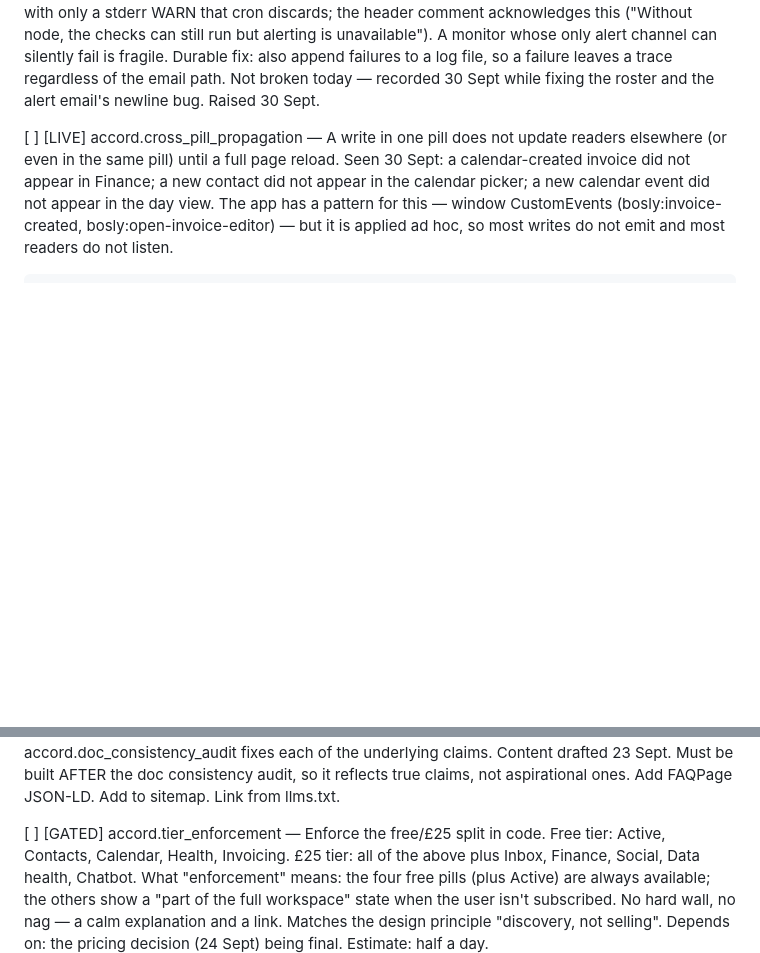
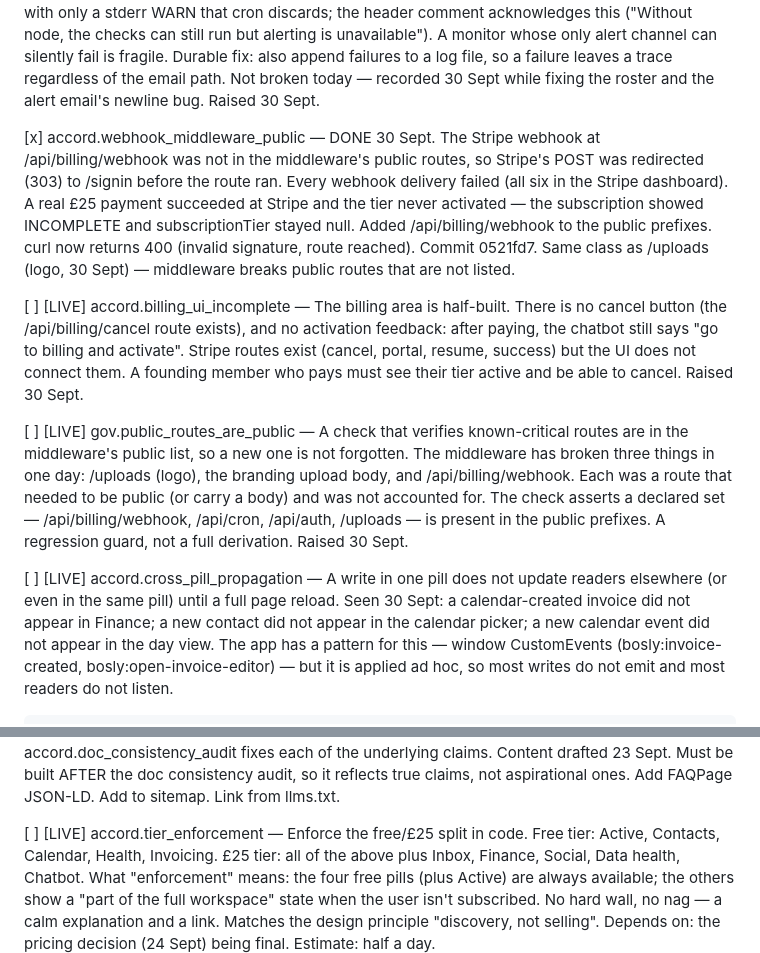
Before and after one commit to JamieA-star/bosly-gov, a Markdown page: PLAN.md, 2 parts joined by grey strips. GitHub-like rendering; blank space fills up the shorter version.

Commit message:
docs(plan): record the tier and webhook findings
webhook_middleware_public done (fixed). billing_ui_incomplete.
gov.public_routes_are_public (the check). tier_enforcement now LIVE.

```diff
--- a/PLAN.md
+++ b/PLAN.md
@@ -996,6 +996,36 @@ that has actually happened.
     Not broken today — recorded 30 Sept while fixing the roster and
     the alert email's newline bug.
     Raised 30 Sept.
+
+[x] accord.webhook_middleware_public — DONE 30 Sept. The Stripe
+    webhook at /api/billing/webhook was not in the middleware's
+    public routes, so Stripe's POST was redirected (303) to
+    /signin before the route ran. Every webhook delivery failed
+    (all six in the Stripe dashboard). A real £25 payment
+    succeeded at Stripe and the tier never activated — the
+    subscription showed INCOMPLETE and subscriptionTier stayed
+    null. Added /api/billing/webhook to the public prefixes.
+    curl now returns 400 (invalid signature, route reached).
+    Commit 0521fd7. Same class as /uploads (logo, 30 Sept) —
+    middleware breaks public routes that are not listed.
+
+[ ] [LIVE] accord.billing_ui_incomplete — The billing area is
+    half-built. There is no cancel button (the /api/billing/cancel
+    route exists), and no activation feedback: after paying, the
+    chatbot still says "go to billing and activate". Stripe routes
+    exist (cancel, portal, resume, success) but the UI does not
+    connect them. A founding member who pays must see their tier
+    active and be able to cancel. Raised 30 Sept.
+
+[ ] [LIVE] gov.public_routes_are_public — A check that verifies
+    known-critical routes are in the middleware's public list, so
+    a new one is not forgotten. The middleware has broken three
+    things in one day: /uploads (logo), the branding upload body,
+    and /api/billing/webhook. Each was a route that needed to be
+    public (or carry a body) and was not accounted for. The check
+    asserts a declared set — /api/billing/webhook, /api/cron,
+    /api/auth, /uploads — is present in the public prefixes.
+    A regression guard, not a full derivation. Raised 30 Sept.
 
 [ ] [LIVE] accord.cross_pill_propagation — A write in one pill does
     not update readers elsewhere (or even in the same pill) until a
@@ -1550,7 +1580,7 @@ that has actually happened.
     reflects true claims, not aspirational ones. Add FAQPage
     JSON-LD. Add to sitemap. Link from llms.txt.
 
-[ ] [GATED] accord.tier_enforcement — Enforce the free/£25 split in
+[ ] [LIVE] accord.tier_enforcement — Enforce the free/£25 split in
     code. Free tier: Active, Contacts, Calendar, Health,
     Invoicing. £25 tier: all of the above plus Inbox, Finance,
     Social, Data health, Chatbot. What "enforcement" means:
```
